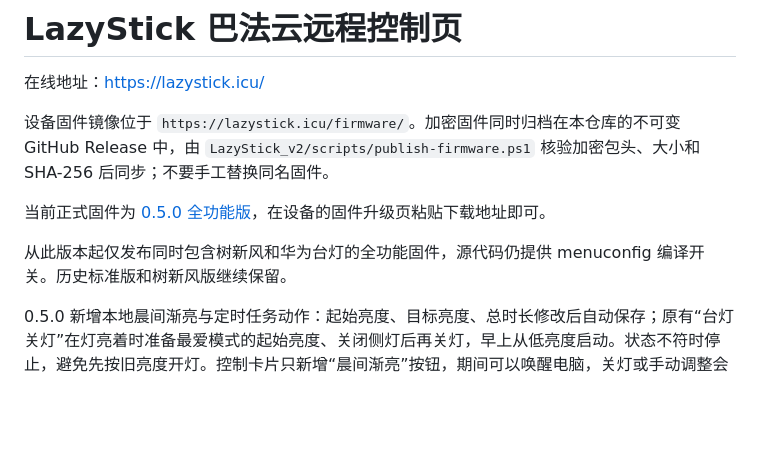
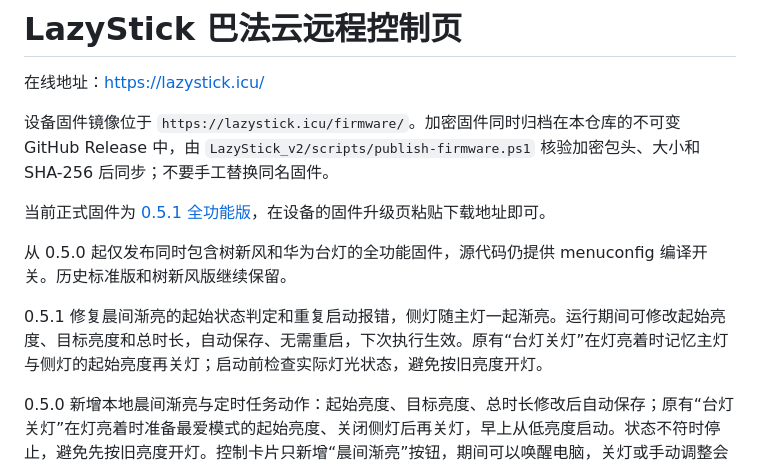
Before and after one commit to hao0527/LazyStick-Remote, a Markdown page: README.md, the part around the change. Drawn GitHub-style; blank space fills up the shorter version.

Commit message:
docs: describe 0.5.1 dawn controls and side brightness

```diff
--- a/README.md
+++ b/README.md
@@ -6,9 +6,11 @@
 GitHub Release 中，由 `LazyStick_v2/scripts/publish-firmware.ps1` 核验加密包头、大小和
 SHA-256 后同步；不要手工替换同名固件。
 
-当前正式固件为 [0.5.0 全功能版](https://lazystick.icu/firmware/LazyStick-0.5.0.ota.bin)，在设备的固件升级页粘贴下载地址即可。
+当前正式固件为 [0.5.1 全功能版](https://lazystick.icu/firmware/LazyStick-0.5.1.ota.bin)，在设备的固件升级页粘贴下载地址即可。
 
-从此版本起仅发布同时包含树新风和华为台灯的全功能固件，源代码仍提供 menuconfig 编译开关。历史标准版和树新风版继续保留。
+从 0.5.0 起仅发布同时包含树新风和华为台灯的全功能固件，源代码仍提供 menuconfig 编译开关。历史标准版和树新风版继续保留。
+
+0.5.1 修复晨间渐亮的起始状态判定和重复启动报错，侧灯随主灯一起渐亮。运行期间可修改起始亮度、目标亮度和总时长，自动保存、无需重启，下次执行生效。原有“台灯关灯”在灯亮着时记忆主灯与侧灯的起始亮度再关灯；启动前检查实际灯光状态，避免按旧亮度开灯。
 
 0.5.0 新增本地晨间渐亮与定时任务动作：起始亮度、目标亮度、总时长修改后自动保存；原有“台灯关灯”在灯亮着时准备最爱模式的起始亮度、关闭侧灯后再关灯，早上从低亮度启动。状态不符时停止，避免先按旧亮度开灯。控制卡片只新增“晨间渐亮”按钮，期间可以唤醒电脑，关灯或手动调整会停止任务。新功能仅在设备本地界面及定时任务中提供，不新增 MQTT 或远程按钮。远程原“侧灯模式（屏阅）”按钮改为“侧灯模式”。
 
```
